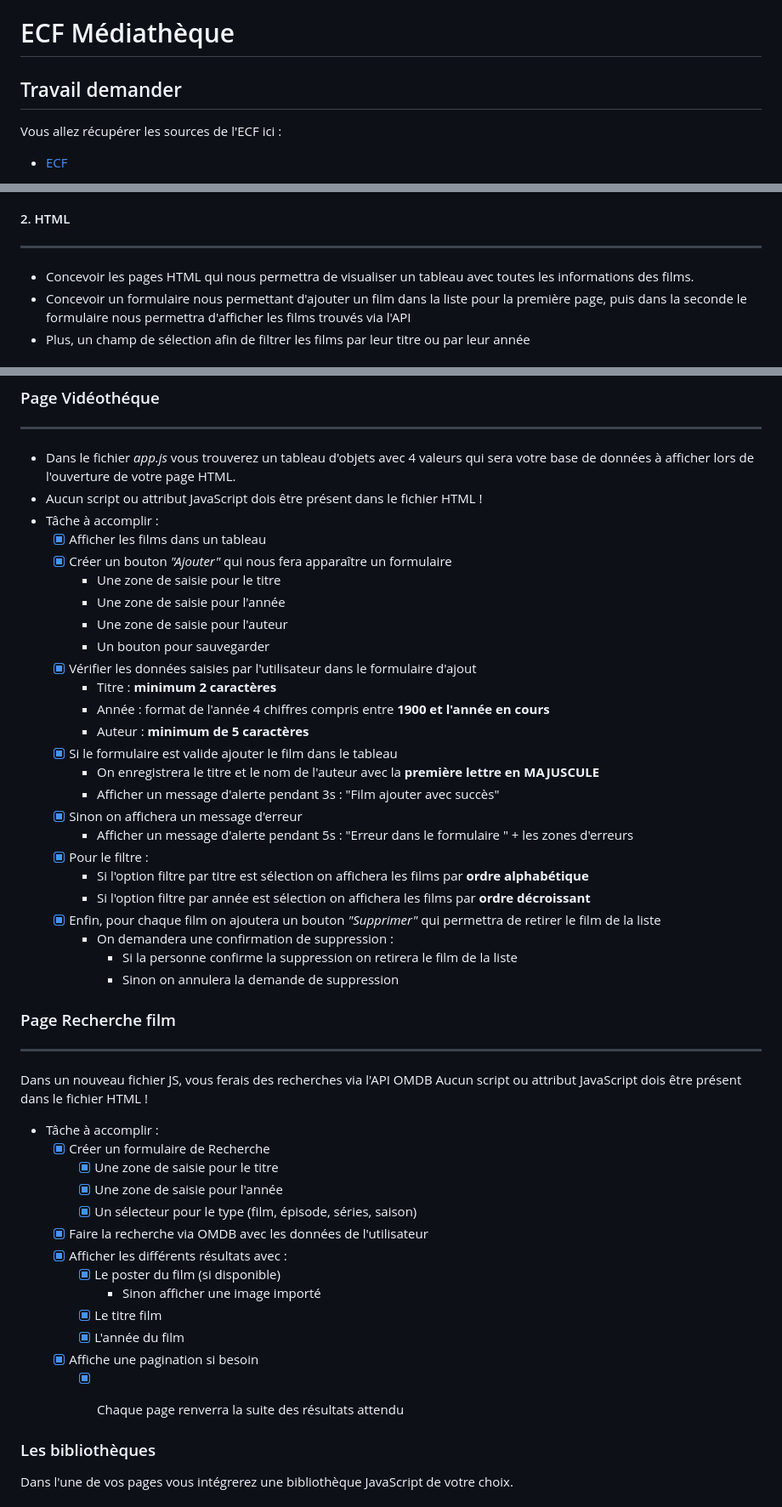
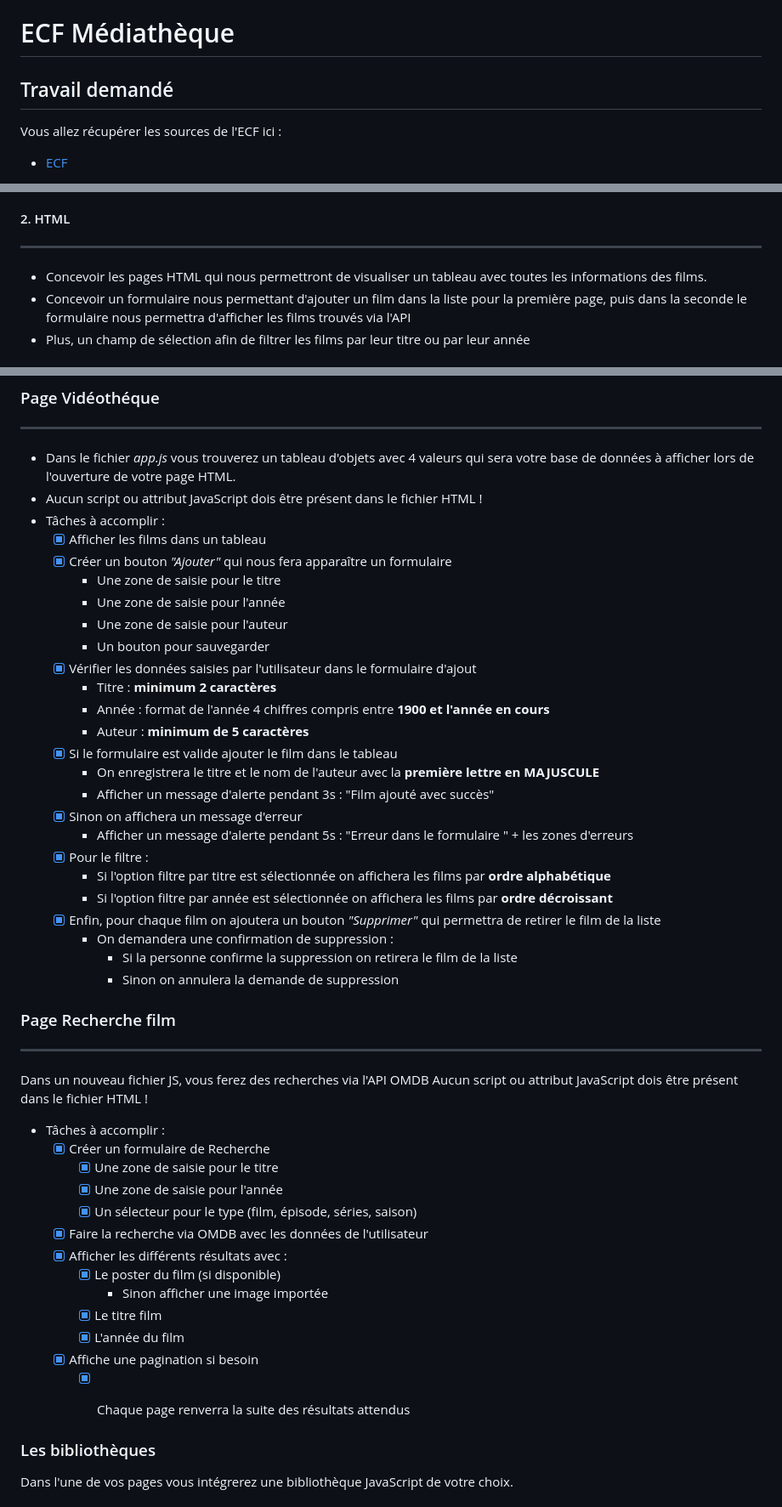
Before and after one commit to Galarope/ECF-vid-oth-que, a Markdown page: README.md, 3 parts joined by grey strips. Shown: that part at 85% size. Rendered like a GitHub page.

```diff
--- a/README.md
+++ b/README.md
@@ -1,6 +1,6 @@
 # ECF Médiathèque
 
-## Travail demander
+## Travail demandé
 
 Vous allez récupérer les sources de l'ECF ici :
 - [ECF](https://github.com/VivierCyril/ECF.git)
@@ -17,7 +17,7 @@ Concevoir la maquette de votre site en mode zoning
 #### 2. HTML
 ---
 
-- Concevoir les pages HTML qui nous permettra de visualiser un tableau avec toutes les informations des films.
+- Concevoir les pages HTML qui nous permettront de visualiser un tableau avec toutes les informations des films.
 - Concevoir un formulaire nous permettant d'ajouter un film dans la liste pour la première page, puis dans la seconde le formulaire nous permettra d'afficher les films trouvés via l'API
 - Plus, un champ de sélection afin de filtrer les films par leur titre ou par leur année
 
@@ -41,7 +41,7 @@ Vous allez devoir concevoir 2 script JavaScript sur deux pages différentes.
 
 - Dans le fichier *app.js* vous trouverez un tableau d'objets avec 4 valeurs qui sera votre base de données à afficher lors de l'ouverture de votre page HTML.
 - Aucun script ou attribut JavaScript dois être présent dans le fichier HTML !
-- Tâche à accomplir :
+- Tâches à accomplir :
     - [x] Afficher les films dans un tableau
     - [x] Créer un bouton *"Ajouter"* qui nous fera apparaître un formulaire
         - Une zone de saisie pour le titre
@@ -54,12 +54,12 @@ Vous allez devoir concevoir 2 script JavaScript sur deux pages différentes.
         - Auteur : **minimum de 5 caractères**
     - [x] Si le formulaire est valide ajouter le film dans le tableau
         - On enregistrera le titre et le nom de l'auteur avec la **première lettre en MAJUSCULE**
-        - Afficher un message d'alerte pendant 3s : "Film ajouter avec succès"
+        - Afficher un message d'alerte pendant 3s : "Film ajouté avec succès"
     - [x] Sinon on affichera un message d'erreur
         - Afficher un message d'alerte pendant 5s : "Erreur dans le formulaire " + les zones d'erreurs
     - [x] Pour le filtre :
-        - Si l'option filtre par titre est sélection on affichera les films par **ordre alphabétique**
-        - Si l'option filtre par année est sélection on affichera les films par **ordre  décroissant**
+        - Si l'option filtre par titre est sélectionnée on affichera les films par **ordre alphabétique**
+        - Si l'option filtre par année est sélectionnée on affichera les films par **ordre  décroissant**
     - [x] Enfin, pour chaque film on ajoutera un bouton *"Supprimer"* qui permettra de retirer le film de la liste
         - On demandera une confirmation de suppression :
             - Si la personne confirme la suppression on retirera le film de la liste
@@ -68,10 +68,10 @@ Vous allez devoir concevoir 2 script JavaScript sur deux pages différentes.
 
 ### Page Recherche film
 ---
-Dans un nouveau fichier JS, vous ferais des recherches via l'API OMDB
+Dans un nouveau fichier JS, vous ferez des recherches via l'API OMDB
 Aucun script ou attribut JavaScript dois être présent dans le fichier HTML !
 
-- Tâche à accomplir :
+- Tâches à accomplir :
   - [x] Créer un formulaire de Recherche
     - [x] Une zone de saisie pour le titre
     - [x] Une zone de saisie pour l'année
@@ -79,11 +79,11 @@ Aucun script ou attribut JavaScript dois être présent dans le fichier HTML !
   - [x] Faire la recherche via OMDB avec les données de l'utilisateur
   - [x] Afficher les différents résultats avec :
     - [x] Le poster du film (si disponible)
-      - Sinon afficher une image importé
+      - Sinon afficher une image importée
     - [x] Le titre film
     - [x] L'année du film
   - [x] Affiche une pagination si besoin
-    - [x] Chaque page renverra la suite des résultats attendu
+    - [x] Chaque page renverra la suite des résultats attendus
 
 
 ### Les bibliothèques
```
